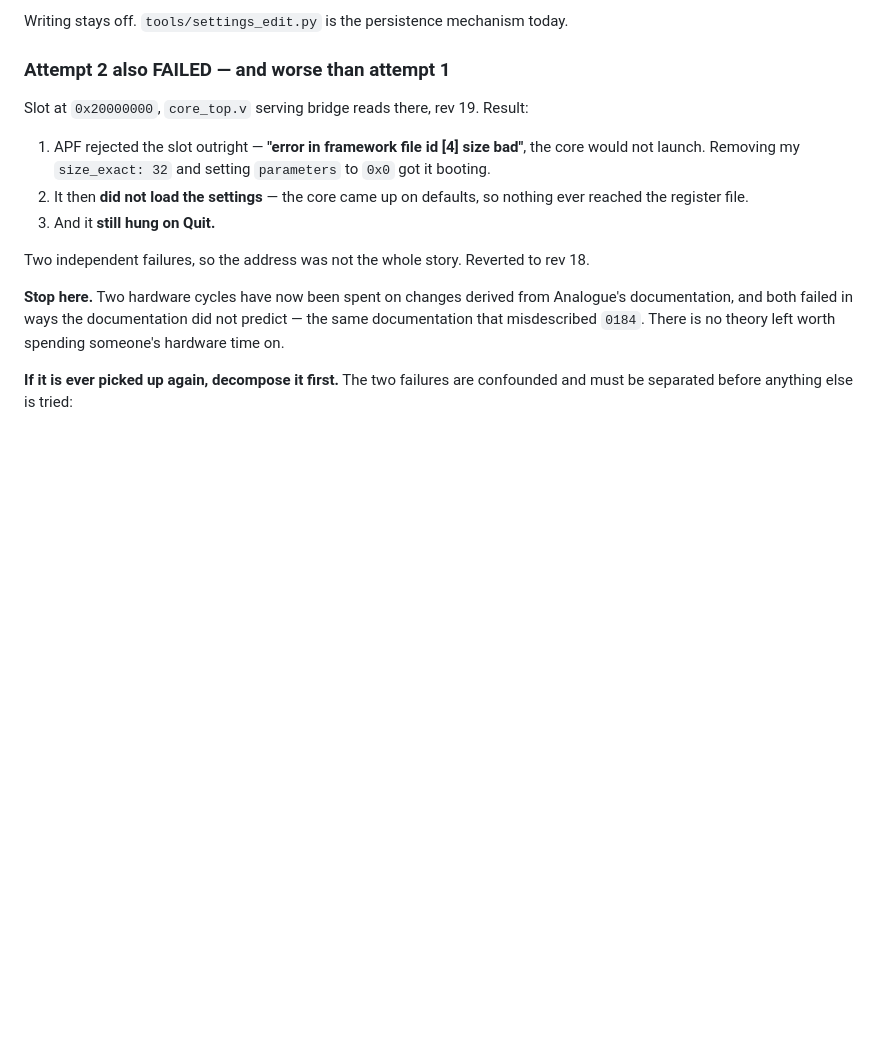
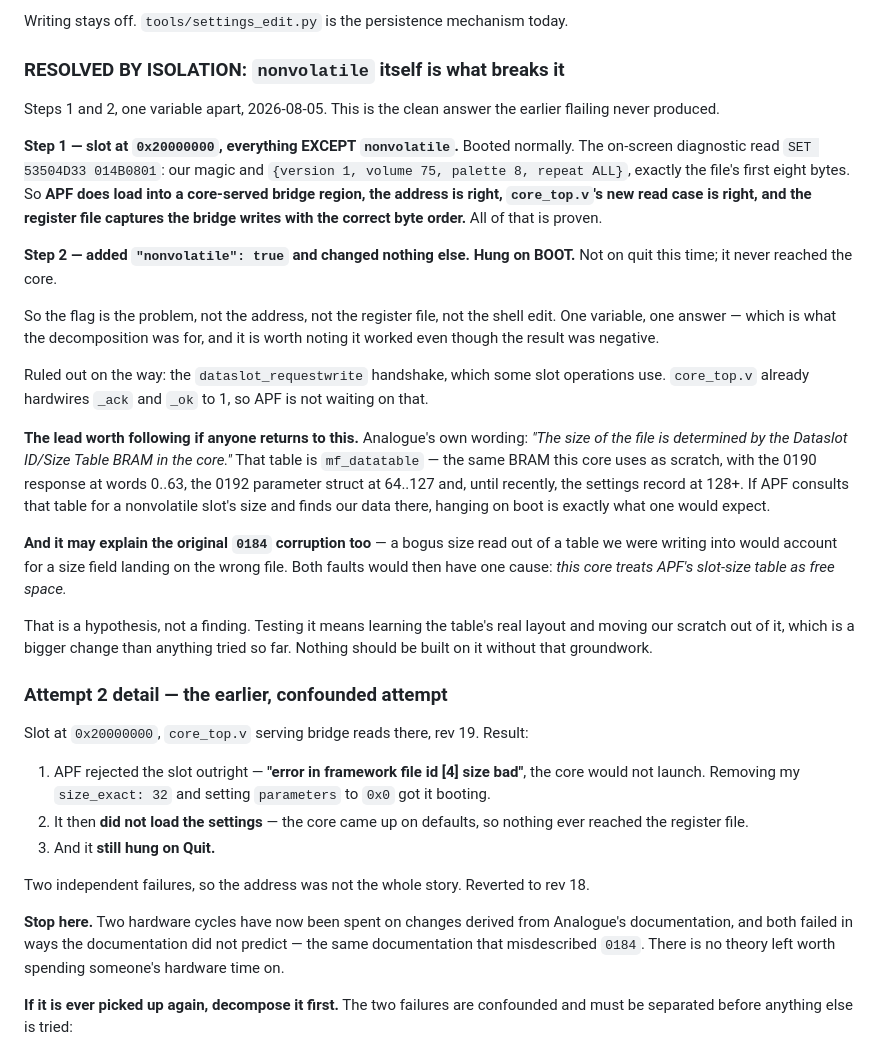
Before and after one commit to harpmudd/HarpMudd.mp3player, a Markdown page: ROADMAP.md, the part around the change. Drawn GitHub-style; blank space fills up the shorter version.

Commit message:
Persistence: isolated the cause -- `nonvolatile` itself hangs this core
Steps 1 and 2, one variable apart. The clean answer two rounds of flailing
never produced.

STEP 1 -- slot at 0x20000000, everything except `nonvolatile`. Booted
normally, and the on-screen diagnostic read SET 53504D33 014B0801: our magic
plus {version 1, volume 75, palette 8, repeat ALL}, exactly the file's first
eight bytes. So APF DOES load into a core-served bridge region, the address is
right, core_top.v's new read case is right, and the register file captures the
bridge writes with the correct byte order. All proven.

STEP 2 -- added "nonvolatile": true, changed nothing else. HUNG ON BOOT. Not
on quit; it never reached the core.

The flag is the problem. Not the address, not the register file, not the shell
edit. Reverted to rev 18 and pushed; the card is back to a known-good core.

Also ruled out: the dataslot_requestwrite handshake. core_top already hardwires
_ack and _ok to 1, so APF is not waiting on that.

THE LEAD, recorded as a hypothesis and not acted on. Analogue's wording is
"The size of the file is determined by the Dataslot ID/Size Table BRAM in the
core." That table is mf_datatable -- the same BRAM this core uses as scratch,
0190 response at words 0..63, 0192 parameters at 64..127, settings at 128+. If
APF consults it for a nonvolatile slot's size and finds our data, hanging on
boot is what you would expect. It may also explain the original 0184
corruption: a bogus size read from a table we were writing into would account
for a size landing on the wrong file. Both faults, one cause -- this core
treats APF's slot-size table as free space.

Testing that means learning the table's real layout and moving our scratch out
of it. Bigger than anything tried so far, and not to be built on without that
groundwork.

Worth recording that the decomposition worked. Two cycles, one variable each,
and a definite answer -- against two earlier cycles that changed several things
at once and produced nothing usable.

Co-Authored-By: Claude Opus 5 <noreply@anthropic.com>

```diff
--- a/ROADMAP.md
+++ b/ROADMAP.md
@@ -66,7 +66,47 @@ exactly the guessing this project keeps being punished for.
 
 Writing stays off. `tools/settings_edit.py` is the persistence mechanism today.
 
-### Attempt 2 also FAILED — and worse than attempt 1
+### RESOLVED BY ISOLATION: `nonvolatile` itself is what breaks it
+
+Steps 1 and 2, one variable apart, 2026-08-05. This is the clean answer the
+earlier flailing never produced.
+
+**Step 1 — slot at `0x20000000`, everything EXCEPT `nonvolatile`.** Booted
+normally. The on-screen diagnostic read `SET 53504D33 014B0801`: our magic and
+`{version 1, volume 75, palette 8, repeat ALL}`, exactly the file's first eight
+bytes. So **APF does load into a core-served bridge region, the address is
+right, `core_top.v`'s new read case is right, and the register file captures
+the bridge writes with the correct byte order.** All of that is proven.
+
+**Step 2 — added `"nonvolatile": true` and changed nothing else.** **Hung on
+BOOT.** Not on quit this time; it never reached the core.
+
+So the flag is the problem, not the address, not the register file, not the
+shell edit. One variable, one answer — which is what the decomposition was for,
+and it is worth noting it worked even though the result was negative.
+
+Ruled out on the way: the `dataslot_requestwrite` handshake, which some slot
+operations use. `core_top.v` already hardwires `_ack` and `_ok` to 1, so APF is
+not waiting on that.
+
+**The lead worth following if anyone returns to this.** Analogue's own wording:
+*"The size of the file is determined by the Dataslot ID/Size Table BRAM in the
+core."* That table is `mf_datatable` — the same BRAM this core uses as scratch,
+with the 0190 response at words 0..63, the 0192 parameter struct at 64..127 and,
+until recently, the settings record at 128+. If APF consults that table for a
+nonvolatile slot's size and finds our data there, hanging on boot is exactly
+what one would expect.
+
+**And it may explain the original `0184` corruption too** — a bogus size read
+out of a table we were writing into would account for a size field landing on
+the wrong file. Both faults would then have one cause: *this core treats APF's
+slot-size table as free space.*
+
+That is a hypothesis, not a finding. Testing it means learning the table's real
+layout and moving our scratch out of it, which is a bigger change than anything
+tried so far. Nothing should be built on it without that groundwork.
+
+### Attempt 2 detail — the earlier, confounded attempt
 
 Slot at `0x20000000`, `core_top.v` serving bridge reads there, rev 19. Result:
 
```
